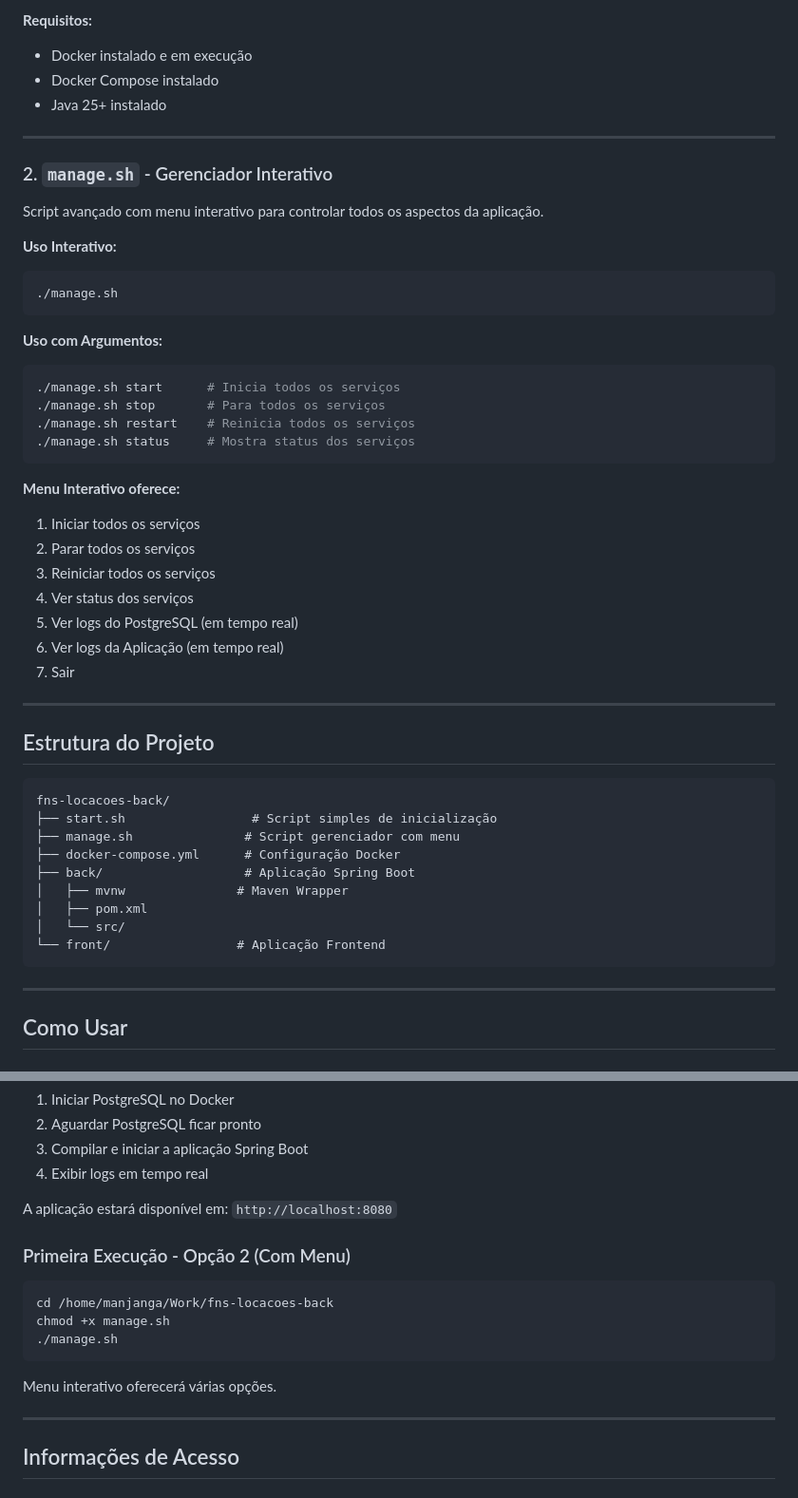
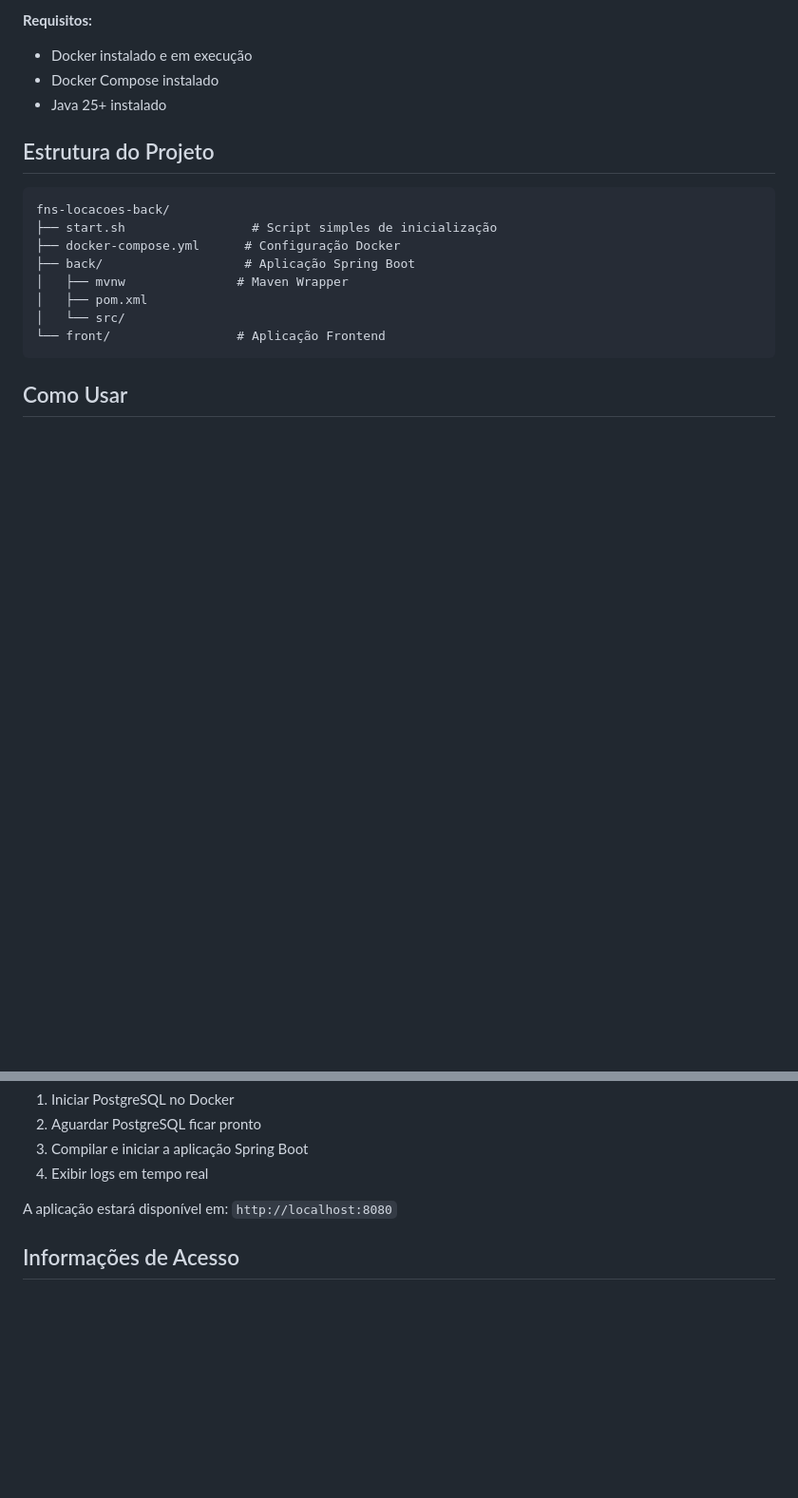
Before and after one commit to dantas-barreto/fns-locacoes-back, a Markdown page: SCRIPTS_README.md, 2 parts joined by grey strips. Shown at 95% size. Drawn GitHub-style; blank space fills up the shorter version.

Commit message:
corrigindo SCRIPTS_README

````diff
--- a/SCRIPTS_README.md
+++ b/SCRIPTS_README.md
@@ -25,42 +25,11 @@ Script simples que inicia todos os serviços (Docker + Spring Boot) em sequênci
 - Docker Compose instalado
 - Java 25+ instalado
 
----
-
-### 2. `manage.sh` - Gerenciador Interativo
-
-Script avançado com menu interativo para controlar todos os aspectos da aplicação.
-
-**Uso Interativo:**
-```bash
-./manage.sh
-```
-
-**Uso com Argumentos:**
-```bash
-./manage.sh start      # Inicia todos os serviços
-./manage.sh stop       # Para todos os serviços
-./manage.sh restart    # Reinicia todos os serviços
-./manage.sh status     # Mostra status dos serviços
-```
-
-**Menu Interativo oferece:**
-1. Iniciar todos os serviços
-2. Parar todos os serviços
-3. Reiniciar todos os serviços
-4. Ver status dos serviços
-5. Ver logs do PostgreSQL (em tempo real)
-6. Ver logs da Aplicação (em tempo real)
-7. Sair
-
----
-
 ## Estrutura do Projeto
 
 ```
 fns-locacoes-back/
 ├── start.sh                 # Script simples de inicialização
-├── manage.sh               # Script gerenciador com menu
 ├── docker-compose.yml      # Configuração Docker
 ├── back/                   # Aplicação Spring Boot
 │   ├── mvnw               # Maven Wrapper
@@ -68,8 +37,6 @@ fns-locacoes-back/
 │   └── src/
 └── front/                 # Aplicação Frontend
 ```
-
----
 
 ## Como Usar
 
@@ -88,18 +55,6 @@ Isso vai:
 4. Exibir logs em tempo real
 
 A aplicação estará disponível em: `http://localhost:8080`
-
-### Primeira Execução - Opção 2 (Com Menu)
-
-```bash
-cd /home/manjanga/Work/fns-locacoes-back
-chmod +x manage.sh
-./manage.sh
-```
-
-Menu interativo oferecerá várias opções.
-
----
 
 ## Informações de Acesso
 
````
Also changed, not shown: other parts of SCRIPTS_README.md (+0 -16 lines).
